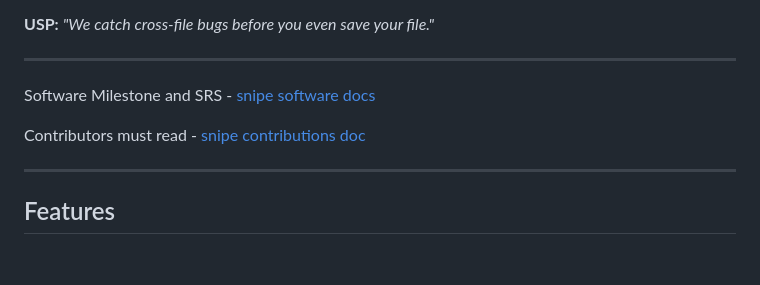
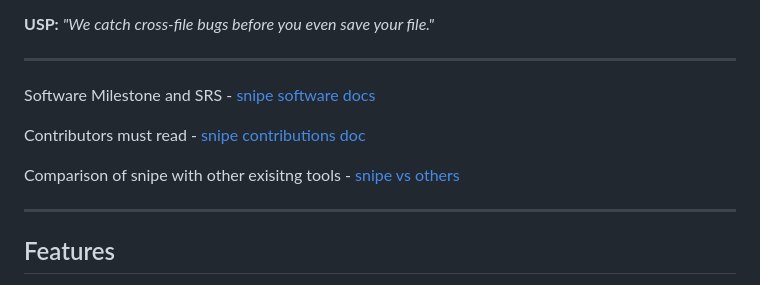
Before and after one commit to NucleiAv/snipe, a Markdown page: README.md, the part around the change. Drawn GitHub-style; blank space fills up the shorter version.

Commit message:
Add comparison section to README

```diff
--- a/README.md
+++ b/README.md
@@ -9,6 +9,8 @@ Real-time code analysis that detects **cross-file semantic errors**, type incons
 Software Milestone and SRS - [snipe software docs](https://github.com/NucleiAv/snipe/blob/main/live_repo_aware_semantic_guardian_sdp_and_srs.md)
 
 Contributors must read - [snipe contributions doc](https://github.com/NucleiAv/snipe/blob/main/CONTRIBUTING.md)
+
+Comparison of snipe with other exisitng tools - [snipe vs others](https://github.com/NucleiAv/snipe/blob/main/snipe_VS_other.md)
 
 ---
 
```
